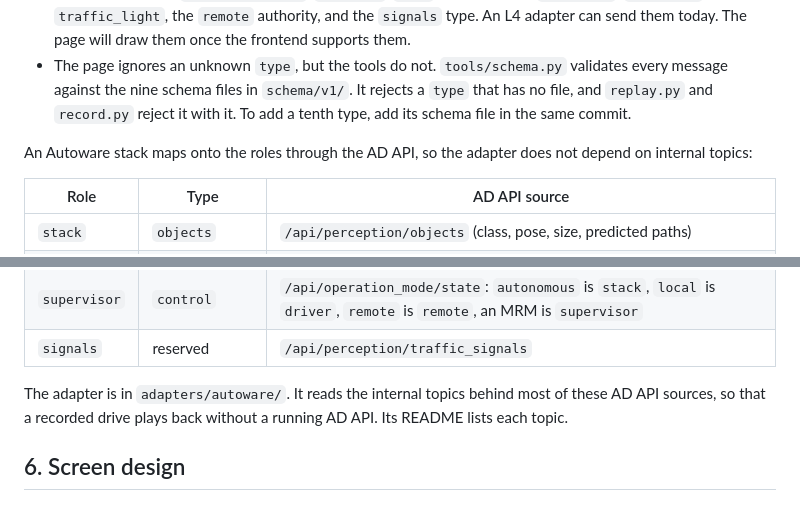
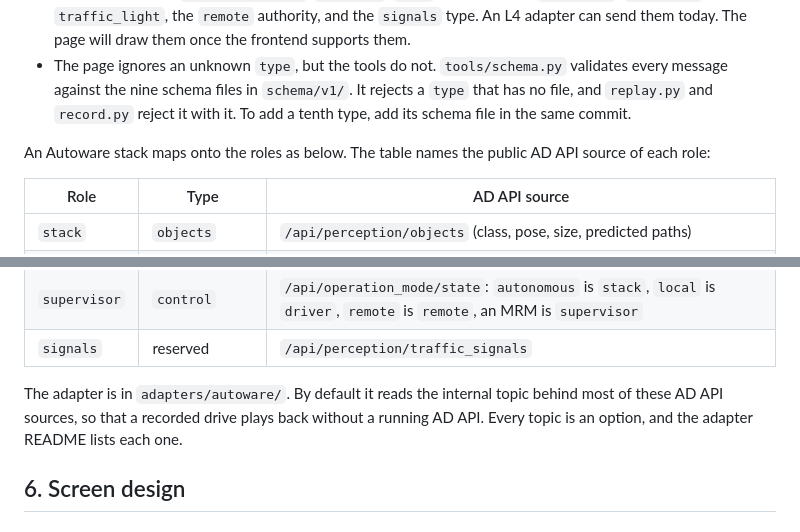
Before and after one commit to youtalk/adas-dashboard, a Markdown page: docs/design.md, 2 parts joined by grey strips. Rendered like a GitHub page.

Commit message:
docs: describe how the Autoware adapter uses the AD API table
Signed-off-by: Yutaka Kondo <yutaka.kondo@youtalk.jp>

```diff
--- a/docs/design.md
+++ b/docs/design.md
@@ -290,7 +290,7 @@ The schema must serve stacks beyond the CES demo. That range goes from a camera-
 - Schema 1 reserves `predicted_paths`, `behavior`, `stop`, the map kinds `crosswalk`, `stop_line` and `traffic_light`, the `remote` authority, and the `signals` type. An L4 adapter can send them today. The page will draw them once the frontend supports them.
 - The page ignores an unknown `type`, but the tools do not. `tools/schema.py` validates every message against the nine schema files in `schema/v1/`. It rejects a `type` that has no file, and `replay.py` and `record.py` reject it with it. To add a tenth type, add its schema file in the same commit.
 
-An Autoware stack maps onto the roles through the AD API, so the adapter does not depend on internal topics:
+An Autoware stack maps onto the roles as below. The table names the public AD API source of each role:
 
 | Role         | Type               | AD API source                                                                                                           |
 | ------------ | ------------------ | ----------------------------------------------------------------------------------------------------------------------- |
@@ -302,7 +302,7 @@ An Autoware stack maps onto the roles through the AD API, so the adapter does no
 | `supervisor` | `control`          | `/api/operation_mode/state`: `autonomous` is `stack`, `local` is `driver`, `remote` is `remote`, an MRM is `supervisor` |
 | `signals`    | reserved           | `/api/perception/traffic_signals`                                                                                       |
 
-The adapter is in `adapters/autoware/`. It reads the internal topics behind most of these AD API sources, so that a recorded drive plays back without a running AD API. Its README lists each topic.
+The adapter is in `adapters/autoware/`. By default it reads the internal topic behind most of these AD API sources, so that a recorded drive plays back without a running AD API. Every topic is an option, and the adapter README lists each one.
 
 ## 6. Screen design
 
```
